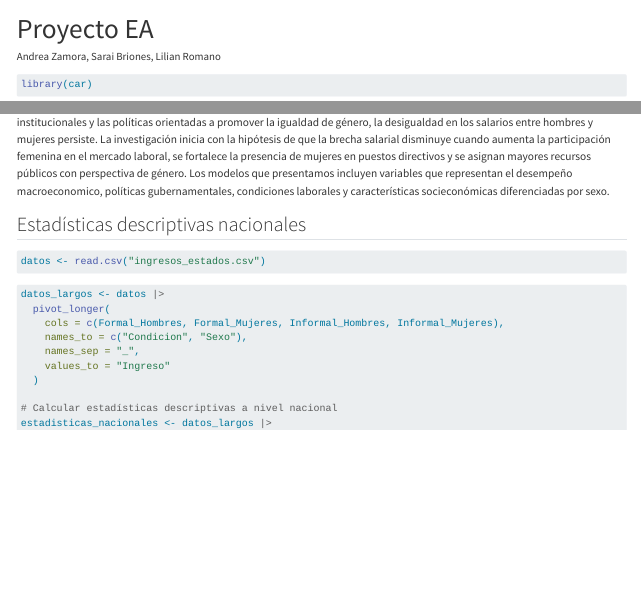
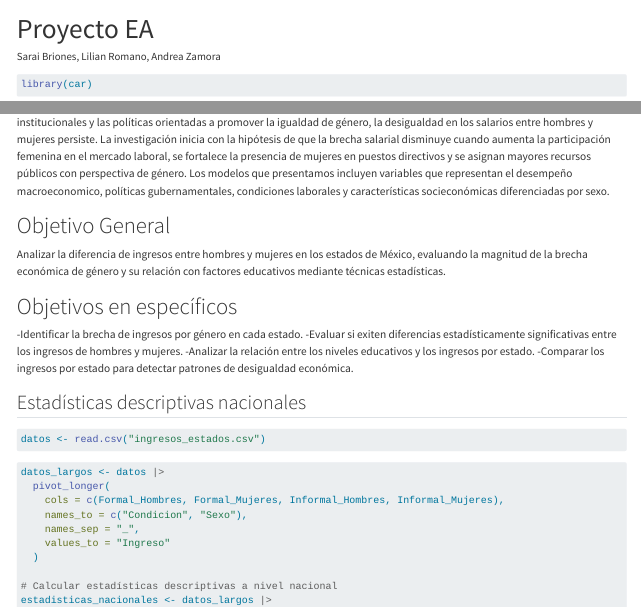
Before and after one commit to LiliRomano/Estad-stica-Aplicada, a Quarto document (Proyecto/Proyecto de Est.Aplic.qmd): the page in a window 1100 px wide, from its top, and a second part further down, joined at a grey line. Rendered offline with R 4.5, knitr and Pandoc in place of Quarto, with nearby package versions; some code elsewhere in the file could not run offline; long lines of code are wrapped.

Commit message:
Add files via upload

```diff
--- a/Proyecto/Proyecto de Est.Aplic.qmd
+++ b/Proyecto/Proyecto de Est.Aplic.qmd
@@ -1,6 +1,6 @@
 ---
 title: "Proyecto EA"
-author: "Andrea Zamora, Sarai Briones, Lilian Romano"
+author: "Sarai Briones, Lilian Romano, Andrea Zamora"
 format: html
 editor: visual
 ---
@@ -27,6 +27,15 @@ library(tidyverse)
 # Introducción
 
 Este proyecto surge como una aplicación práctica de los conocimientos adquiridos en clase, particularmente de las técnicas econométricas vistas durante el curso, como la regresión lineal simple y la regresión múltiple matricial. A partir de estas herramientas queremos analizar los determinantes socioeconómicos que influyen en la brecha salarial de género en México, incorporando variables que pueden reflejar tanto la dinámica económica del país como las condiciones que tiene el mercado laboral y la implementación de políticas públicas orientadas a la igualdad de género. Este proyecto analiza los determinantes socioeconómicos de la brecha salarial de género en México a través de un enfoque econométrico basado en diversos modelos que buscan explicar estas desigualdades entre hombres y mujeres. El problema central radica en que a pesar de los avances institucionales y las políticas orientadas a promover la igualdad de género, la desigualdad en los salarios entre hombres y mujeres persiste. La investigación inicia con la hipótesis de que la brecha salarial disminuye cuando aumenta la participación femenina en el mercado laboral, se fortalece la presencia de mujeres en puestos directivos y se asignan mayores recursos públicos con perspectiva de género. Los modelos que presentamos incluyen variables que representan el desempeño macroeconomico, políticas gubernamentales, condiciones laborales y características socieconómicas diferenciadas por sexo.
+
+# Objetivo General
+Analizar la diferencia de ingresos entre hombres y mujeres en los estados de México, evaluando la magnitud de la brecha económica de género y su relación con factores educativos mediante técnicas estadísticas.
+
+# Objetivos en específicos
+-Identificar la brecha de ingresos por género en cada estado.
+-Evaluar si exiten diferencias estadísticamente significativas entre los ingresos de hombres y mujeres.
+-Analizar la relación entre los niveles educativos y los ingresos por estado.
+-Comparar los ingresos por estado para detectar patrones de desigualdad económica.
 
 ## Estadísticas descriptivas nacionales
 
```
